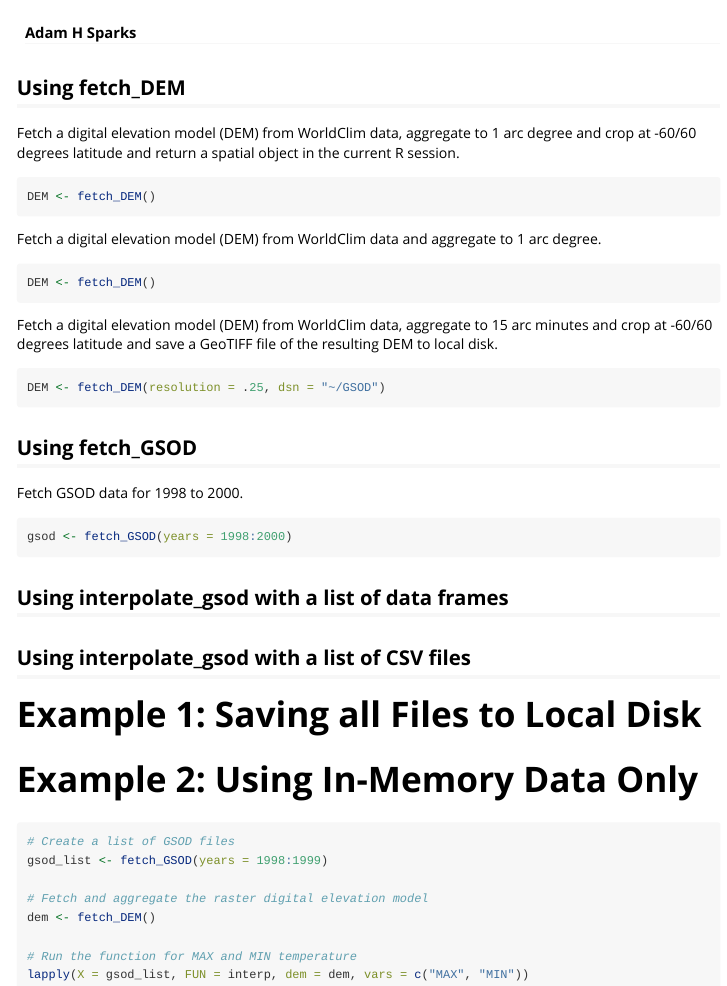
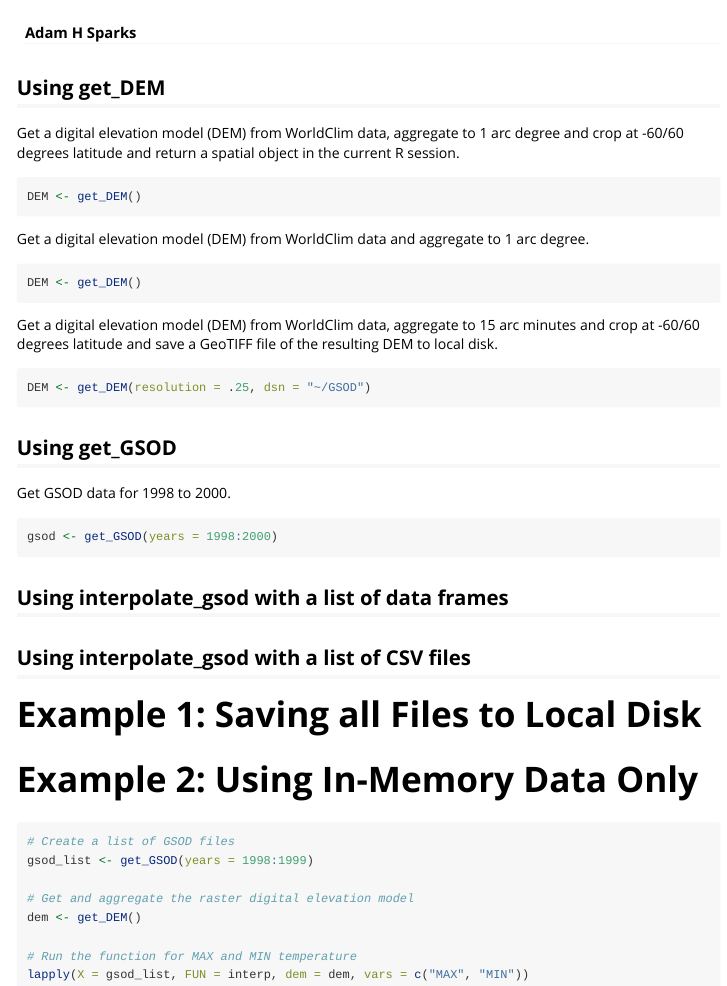
Before and after one commit to adamhsparks/GRID, an R Markdown document (vignettes/GRID.Rmd): the page in a window 1100 px wide, from its top. Rendered offline with R 4.5, knitr and Pandoc, with nearby package versions.

Commit message:
Update vignettes

````diff
--- a/vignettes/GRID.Rmd
+++ b/vignettes/GRID.Rmd
@@ -16,37 +16,37 @@ knitr::opts_chunk$set(
 library(GRID)
 ```
 
-## Using fetch_DEM
+## Using get_DEM
 
-Fetch a digital elevation model (DEM) from WorldClim data, aggregate to 1 arc
+Get a digital elevation model (DEM) from WorldClim data, aggregate to 1 arc
 degree and crop at -60/60 degrees latitude and return a spatial object in the
 current R session.
 
 ```{r R_DEM, eval=FALSE}
-DEM <- fetch_DEM()
+DEM <- get_DEM()
 ```
 
-Fetch a digital elevation model (DEM) from WorldClim data and aggregate to 1 arc
+Get a digital elevation model (DEM) from WorldClim data and aggregate to 1 arc
 degree.
 
 ```{r dsn_DEM, eval=FALSE}
-DEM <- fetch_DEM()
+DEM <- get_DEM()
 ```
 
-Fetch a digital elevation model (DEM) from WorldClim data, aggregate to 15 arc
+Get a digital elevation model (DEM) from WorldClim data, aggregate to 15 arc
 minutes and crop at -60/60 degrees latitude and save a GeoTIFF file of the
 resulting DEM to local disk.
 
 ```{r dsn_DEM_0.25, eval=FALSE}
-DEM <- fetch_DEM(resolution = .25, dsn = "~/GSOD")
+DEM <- get_DEM(resolution = .25, dsn = "~/GSOD")
 ```
 
-## Using fetch_GSOD
+## Using get_GSOD
 
-Fetch GSOD data for 1998 to 2000.
+Get GSOD data for 1998 to 2000.
 
-```{r fetch_GSOD, eval=FALSE}
-gsod <- fetch_GSOD(years = 1998:2000)
+```{r get_GSOD, eval=FALSE}
+gsod <- get_GSOD(years = 1998:2000)
 ```
 
 ## Using interpolate_gsod with a list of data frames
@@ -64,10 +64,10 @@ gsod <- fetch_GSOD(years = 1998:2000)
 
 ```{r in_memory, eval=FALSE}
 # Create a list of GSOD files
-gsod_list <- fetch_GSOD(years = 1998:1999)
+gsod_list <- get_GSOD(years = 1998:1999)
 
-# Fetch and aggregate the raster digital elevation model
-dem <- fetch_DEM()
+# Get and aggregate the raster digital elevation model
+dem <- get_DEM()
 
 # Run the function for MAX and MIN temperature
 lapply(X = gsod_list, FUN = interp, dem = dem, vars = c("MAX", "MIN"))
````
Also changed, not shown: vignettes/Getting_started_with_Docker.Rmd (+0 -1 lines), 1 other file.
